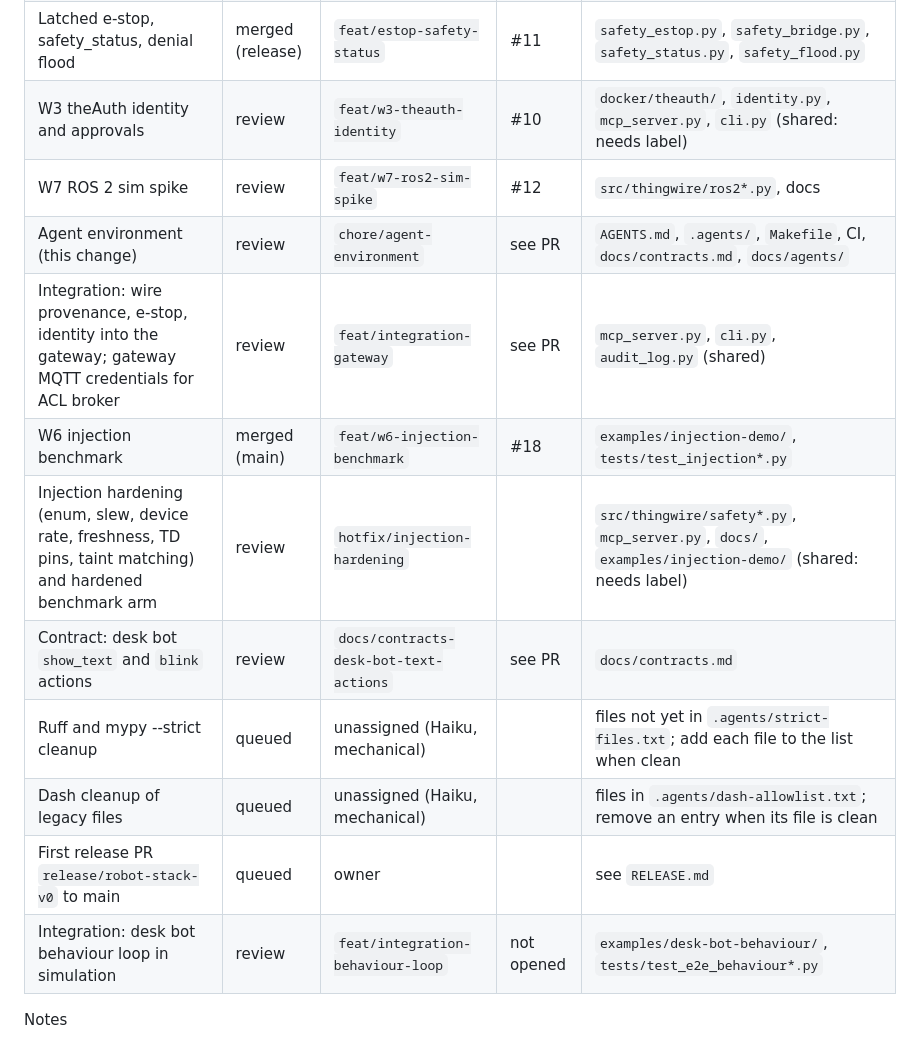
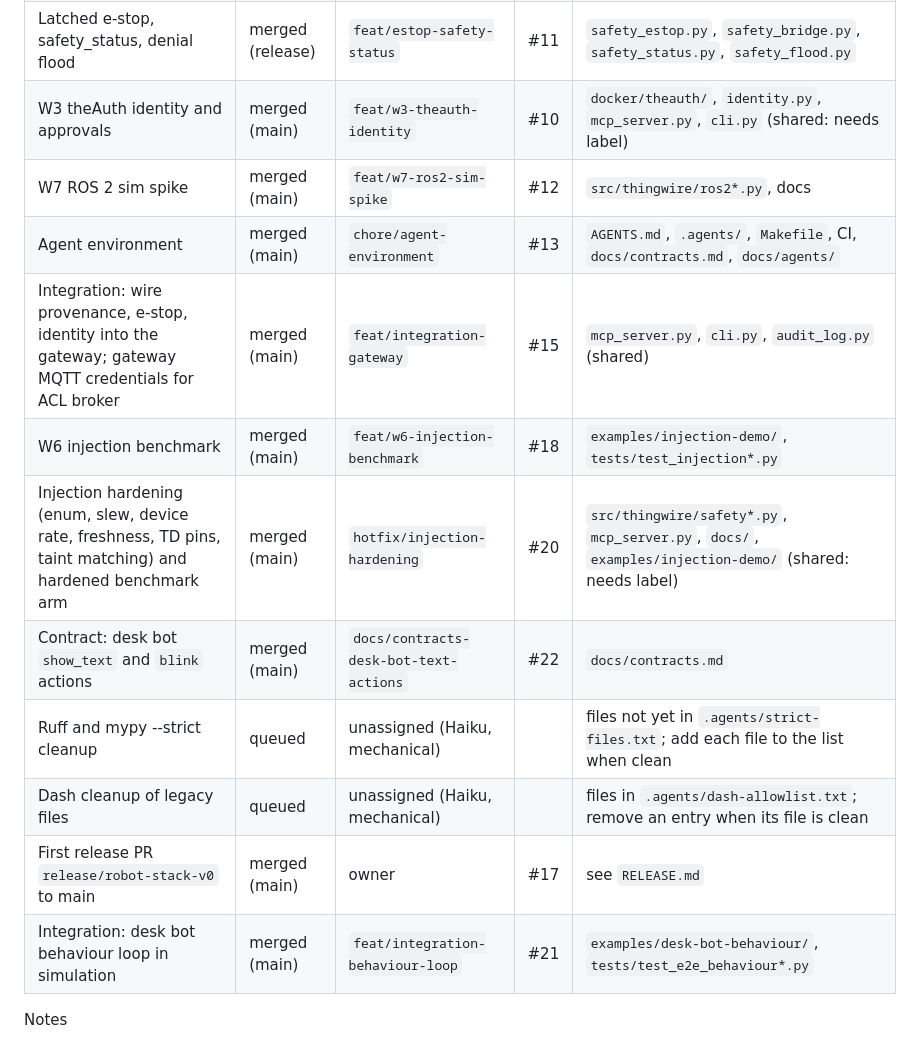
Before and after one commit to thingwire-dev/thingwire, a Markdown page: docs/agents/TASKS.md, the part around one of its changes. Rendered like a GitHub page.

Commit message:
docs: refresh task board after hardening and behaviour loop merges

```diff
--- a/docs/agents/TASKS.md
+++ b/docs/agents/TASKS.md
@@ -15,17 +15,17 @@ thingwire-dev/thingwire. Last full refresh: 2026-10-18.
 | Sensor provenance, taint policy, plausibility | merged (release) | `feat/provenance-taint` | #8 | `provenance.py`, `taint_policy.py`, `plausibility.py` |
 | Per-device broker ACL | merged (release) | `feat/broker-acl-per-device` | #9 | `scripts/gen_broker_acl.py`, `docker/mosquitto-acl.conf` |
 | Latched e-stop, safety_status, denial flood | merged (release) | `feat/estop-safety-status` | #11 | `safety_estop.py`, `safety_bridge.py`, `safety_status.py`, `safety_flood.py` |
-| W3 theAuth identity and approvals | review | `feat/w3-theauth-identity` | #10 | `docker/theauth/`, `identity.py`, `mcp_server.py`, `cli.py` (shared: needs label) |
-| W7 ROS 2 sim spike | review | `feat/w7-ros2-sim-spike` | #12 | `src/thingwire/ros2*.py`, docs |
-| Agent environment (this change) | review | `chore/agent-environment` | see PR | `AGENTS.md`, `.agents/`, `Makefile`, CI, `docs/contracts.md`, `docs/agents/` |
-| Integration: wire provenance, e-stop, identity into the gateway; gateway MQTT credentials for ACL broker | review | `feat/integration-gateway` | see PR | `mcp_server.py`, `cli.py`, `audit_log.py` (shared) |
+| W3 theAuth identity and approvals | merged (main) | `feat/w3-theauth-identity` | #10 | `docker/theauth/`, `identity.py`, `mcp_server.py`, `cli.py` (shared: needs label) |
+| W7 ROS 2 sim spike | merged (main) | `feat/w7-ros2-sim-spike` | #12 | `src/thingwire/ros2*.py`, docs |
+| Agent environment | merged (main) | `chore/agent-environment` | #13 | `AGENTS.md`, `.agents/`, `Makefile`, CI, `docs/contracts.md`, `docs/agents/` |
+| Integration: wire provenance, e-stop, identity into the gateway; gateway MQTT credentials for ACL broker | merged (main) | `feat/integration-gateway` | #15 | `mcp_server.py`, `cli.py`, `audit_log.py` (shared) |
 | W6 injection benchmark | merged (main) | `feat/w6-injection-benchmark` | #18 | `examples/injection-demo/`, `tests/test_injection*.py` |
-| Injection hardening (enum, slew, device rate, freshness, TD pins, taint matching) and hardened benchmark arm | review | `hotfix/injection-hardening` | | `src/thingwire/safety*.py`, `mcp_server.py`, `docs/`, `examples/injection-demo/` (shared: needs label) |
-| Contract: desk bot `show_text` and `blink` actions | review | `docs/contracts-desk-bot-text-actions` | see PR | `docs/contracts.md` |
+| Injection hardening (enum, slew, device rate, freshness, TD pins, taint matching) and hardened benchmark arm | merged (main) | `hotfix/injection-hardening` | #20 | `src/thingwire/safety*.py`, `mcp_server.py`, `docs/`, `examples/injection-demo/` (shared: needs label) |
+| Contract: desk bot `show_text` and `blink` actions | merged (main) | `docs/contracts-desk-bot-text-actions` | #22 | `docs/contracts.md` |
 | Ruff and mypy --strict cleanup | queued | unassigned (Haiku, mechanical) | | files not yet in `.agents/strict-files.txt`; add each file to the list when clean |
 | Dash cleanup of legacy files | queued | unassigned (Haiku, mechanical) | | files in `.agents/dash-allowlist.txt`; remove an entry when its file is clean |
-| First release PR `release/robot-stack-v0` to main | queued | owner | | see `RELEASE.md` |
-| Integration: desk bot behaviour loop in simulation | review | `feat/integration-behaviour-loop` | not opened | `examples/desk-bot-behaviour/`, `tests/test_e2e_behaviour*.py` |
+| First release PR `release/robot-stack-v0` to main | merged (main) | owner | #17 | see `RELEASE.md` |
+| Integration: desk bot behaviour loop in simulation | merged (main) | `feat/integration-behaviour-loop` | #21 | `examples/desk-bot-behaviour/`, `tests/test_e2e_behaviour*.py` |
 
 Notes
 - Early PRs (#2 to #7) merged straight to main before the release branch existed. From now on
```
Also changed, not shown: other parts of docs/agents/TASKS.md (+1 -1 lines).
